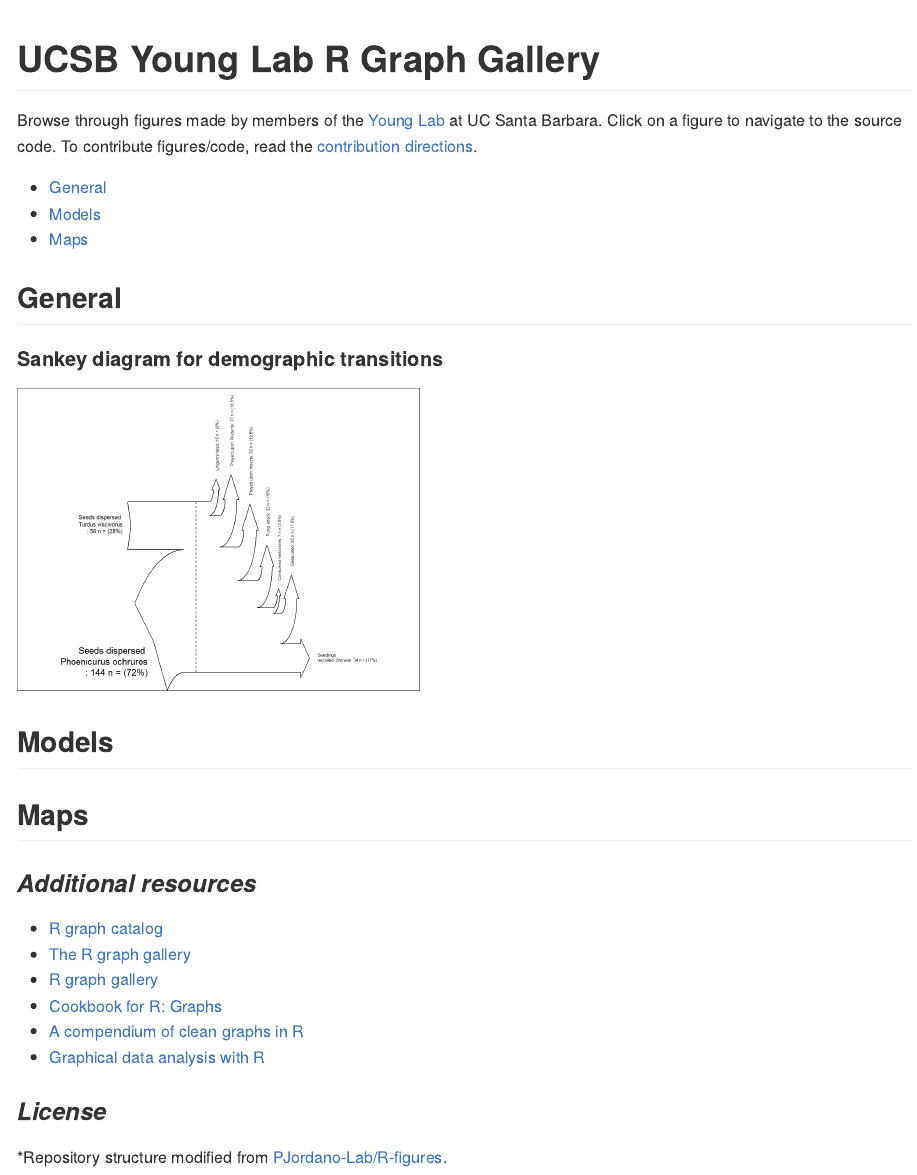
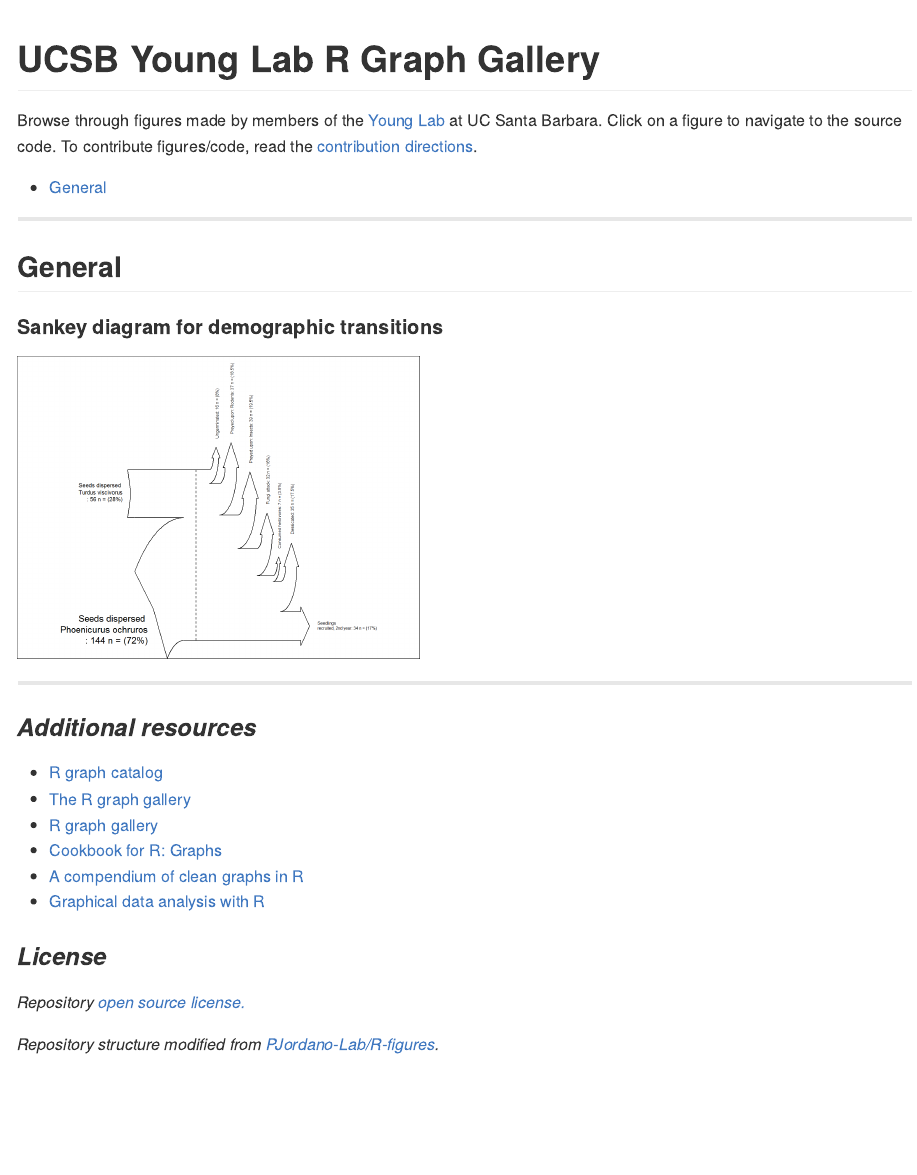
Before and after one commit to ucsbyounglab/figure-inspiration, an R Markdown document (README.Rmd): the page in a window 1100 px wide, from its top. Rendered offline with R 4.5, knitr and Pandoc, with nearby package versions.

Commit message:
Update readme and folder name

````diff
--- a/README.Rmd
+++ b/README.Rmd
@@ -31,8 +31,8 @@ insert <- function(title, path2rmd, fig.width = 400, plot.number = 1){
 Browse through figures made by members of the [Young Lab](https://young-lab.eemb.ucsb.edu/) at UC Santa Barbara. Click on a figure to navigate to the source code. To contribute figures/code, read the [contribution directions](https://github.com/ucsbyounglab/figure-inspiration/blob/master/contributing.md).
 
 - [General](#general)
-- [Models](#models)
-- [Maps](#maps)
+
+---
 
 ## General
 
@@ -40,9 +40,7 @@ Browse through figures made by members of the [Young Lab](https://young-lab.eemb
 insert("Sankey diagram for demographic transitions", "general/sankey.Rmd")
 ```
 
-## Models
-
-## Maps
+---
 
 ### *Additional resources*
 
@@ -55,4 +53,6 @@ insert("Sankey diagram for demographic transitions", "general/sankey.Rmd")
 
 ### *License*
 
-*Repository structure modified from [PJordano-Lab/R-figures](https://github.com/PJordano-Lab/R-figures).
+*Repository [open source license.](https://github.com/ucsbyounglab/figure-inspiration/blob/master/LICENSE)*
+
+*Repository structure modified from [PJordano-Lab/R-figures](https://github.com/PJordano-Lab/R-figures).*
````
Also changed, not shown: README.md, generaltest/sankey.Rmd (renamed from General/sankey.Rmd), generaltest/sankey.html (renamed from General/sankey.html), README.Rmd (2 more changed lines), 1 other file.
